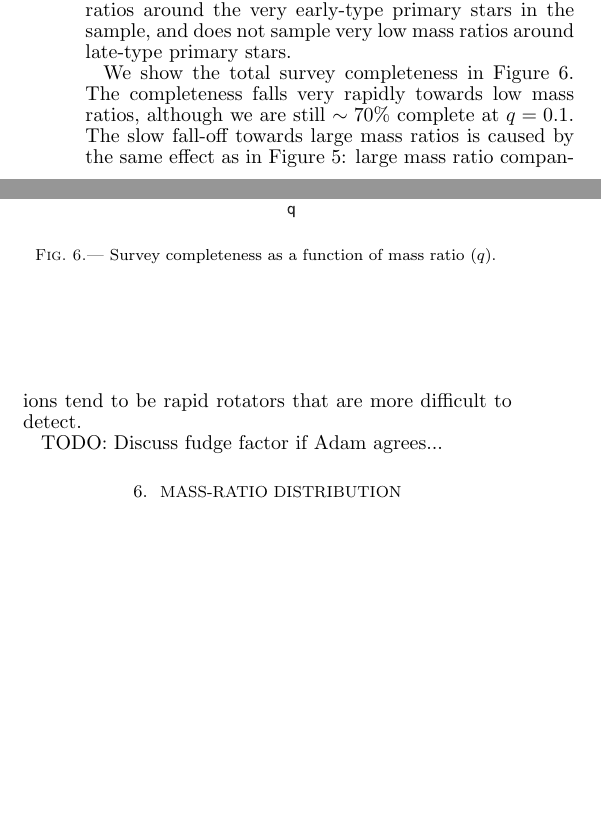
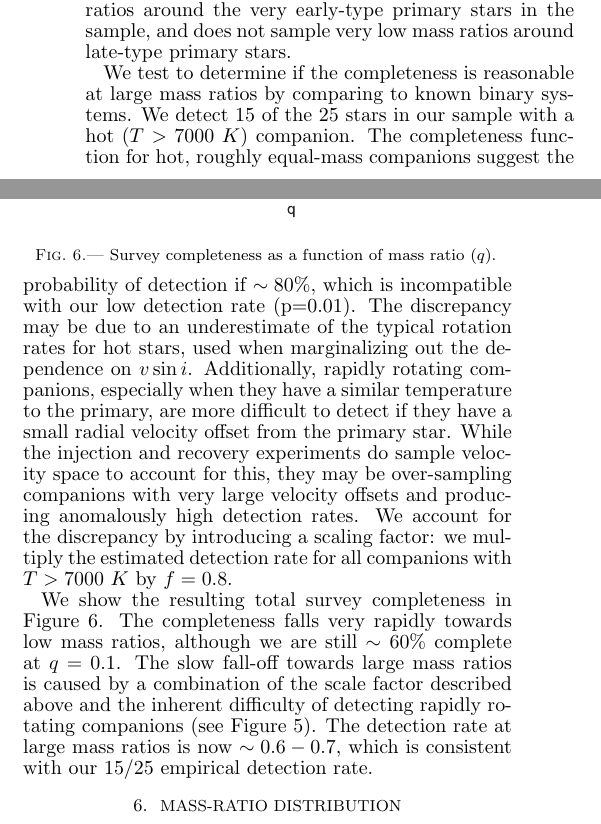
Before and after one commit to kgullikson88/BinaryInference, a LaTeX document (paper/ms.tex): two parts of the columns of page 7 of 23 before the commit and two parts of the columns of page 7 of 24 after it, joined at a grey line, cut so that both start at the same text, the shorter picture padded with empty space. Compiled offline with pdfLaTeX.

Commit message:
Added discussion of fudge factor for completeness estimate

```diff
--- a/paper/ms.tex
+++ b/paper/ms.tex
@@ -262,6 +262,8 @@ Q(q_i) = \frac{1}{N_i} \sum_j Q_j(q_i)
 \end{equation}
 In the equation above, $N_i$ is the number of sample stars that contain an estimate for $Q(q_i)$ without extrapolating. For $q_i \sim 0.2$, $N_i$ is near the total sample size. However, $N_i$ falls for both low and high q, since a $3000\ K$/$12000\ K$ companion has a mass ratio $q = 0.08/2.0$ for an A9V primary, but $q = 0.007/0.19$ for a B0V primary. Our sensitivity analysis therefore does not sample large mass ratios around the very early-type primary stars in the sample, and does not sample very low mass ratios around late-type primary stars.
 
+We test to determine if the completeness is reasonable at large mass ratios by comparing to known binary systems. We detect 15 of the 25 stars in our sample with a hot ($T > 7000\ K$) companion. The completeness function for hot, roughly equal-mass companions suggest the probability of detection if $\sim 80\%$, which is incompatible with our low detection rate (p=0.01). The discrepancy may be due to an underestimate of the typical rotation rates for hot stars, used when marginalizing out the dependence on $v\sin{i}$. Additionally, rapidly rotating companions, especially when they have a similar temperature to the primary, are more difficult to detect if they have a small radial velocity offset from the primary star. While the injection and recovery experiments do sample velocity space to account for this, they may be over-sampling companions with very large velocity offsets and producing anomalously high detection rates. We account for the discrepancy by introducing a scaling factor: we multiply the estimated detection rate for all companions with $T > 7000\ K$ by $f=0.8$.
+
 
 \begin{figure}
 \includegraphics[width=\columnwidth]{SurveyCompleteness.pdf}
@@ -269,9 +271,7 @@ In the equation above, $N_i$ is the number of sample stars that contain an estim
 \label{fig:completeness}
 \end{figure}
 
-We show the total survey completeness in Figure \ref{fig:completeness}. The completeness falls very rapidly towards low mass ratios, although we are still $\sim 70\%$ complete at $q = 0.1$. The slow fall-off towards large mass ratios is caused by the same effect as in Figure \ref{fig:marginalized}: large mass ratio companions tend to be rapid rotators that are more difficult to detect.
-
-TODO: Discuss fudge factor if Adam agrees...
+We show the resulting total survey completeness in Figure \ref{fig:completeness}. The completeness falls very rapidly towards low mass ratios, although we are still $\sim 60\%$ complete at $q = 0.1$. The slow fall-off towards large mass ratios is caused by a combination of the scale factor described above and the inherent difficulty of detecting rapidly rotating companions (see Figure \ref{fig:marginalized}). The detection rate at large mass ratios is now $\sim 0.6-0.7$, which is consistent with our 15/25 empirical detection rate.
 
 \section{Mass-Ratio Distribution}
 \label{sec:mrd}
```
